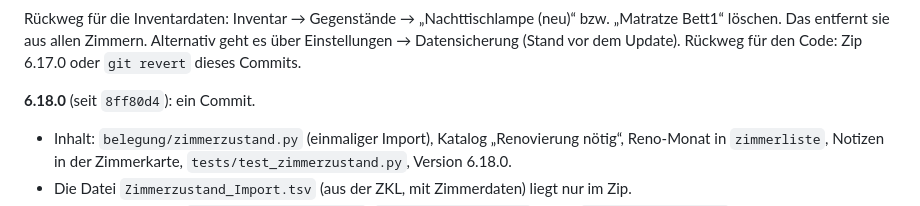
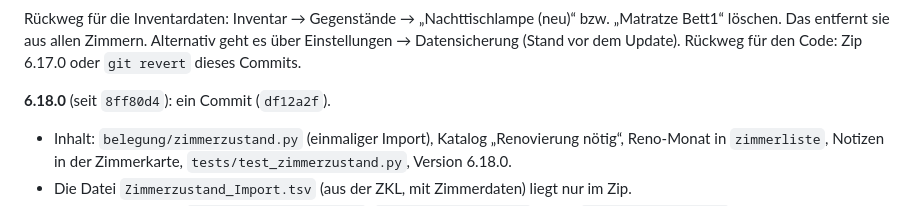
Before and after one commit to loginclaudiorusso-dev/Claude, a Markdown page: belegungsdashboard/ROLLBACK.md, the part around the change. GitHub-like rendering.

Commit message:
ROLLBACK.md: Commit von 6.18.0
Co-Authored-By: Claude Opus 5.5 <noreply@anthropic.com>
Claude-Session: https://claude.ai/code/session_01SEuE84d1ts13MuXA5DNNCn

```diff
--- a/belegungsdashboard/ROLLBACK.md
+++ b/belegungsdashboard/ROLLBACK.md
@@ -266,7 +266,7 @@ Rückweg für die Inventardaten: Inventar → Gegenstände → „Nachttischlamp
 entfernt sie aus allen Zimmern. Alternativ geht es über Einstellungen → Datensicherung (Stand vor dem Update).
 Rückweg für den Code: Zip 6.17.0 oder `git revert` dieses Commits.
 
-**6.18.0** (seit `8ff80d4`): ein Commit.
+**6.18.0** (seit `8ff80d4`): ein Commit (`df12a2f`).
 * Inhalt: `belegung/zimmerzustand.py` (einmaliger Import), Katalog „Renovierung nötig“, Reno-Monat in
   `zimmerliste`, Notizen in der Zimmerkarte, `tests/test_zimmerzustand.py`, Version 6.18.0.
 * Die Datei `Zimmerzustand_Import.tsv` (aus der ZKL, mit Zimmerdaten) liegt nur im Zip.
```
